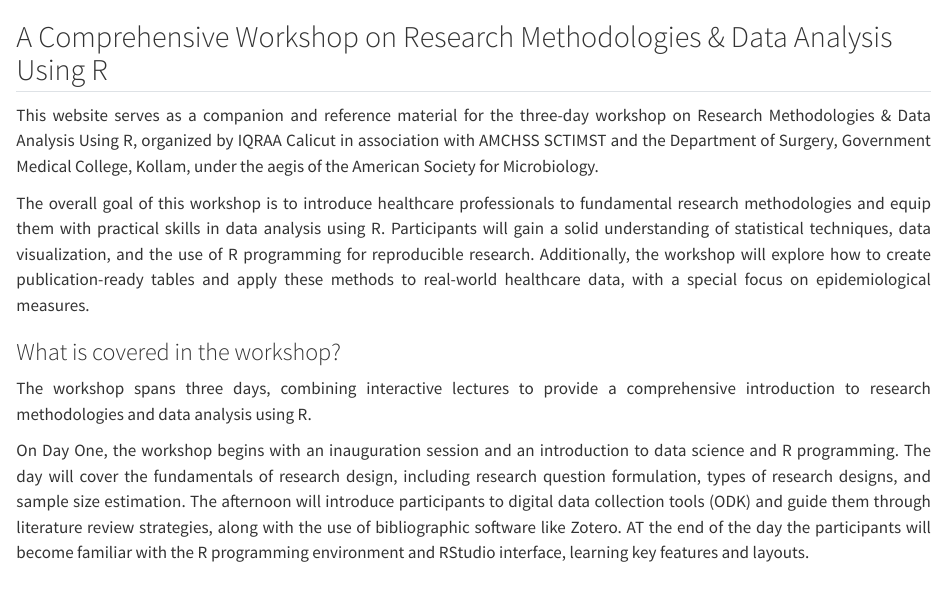
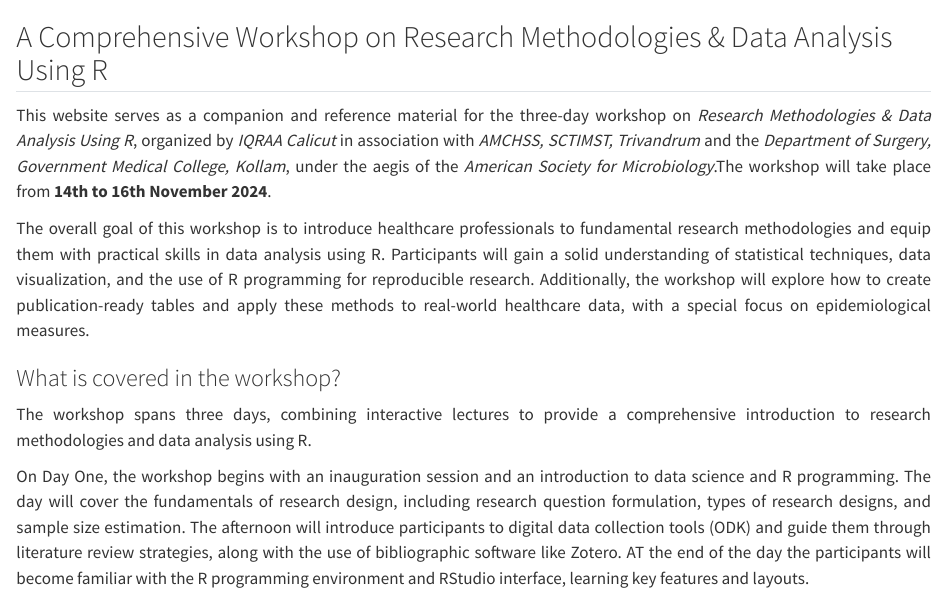
Before and after one commit to amchss/rmda_website, a Quarto document (index.qmd): the page in a window 1100 px wide, from its top. Rendered offline with R 4.5, knitr and Pandoc in place of Quarto, with nearby package versions.

Commit message:
date added

```diff
--- a/index.qmd
+++ b/index.qmd
@@ -1,7 +1,7 @@
 ## A Comprehensive Workshop on Research Methodologies & Data Analysis Using R
 
 ::: {style="text-align:justify"}
-This website serves as a companion and reference material for the three-day workshop on Research Methodologies & Data Analysis Using R, organized by IQRAA Calicut in association with AMCHSS SCTIMST and the Department of Surgery, Government Medical College, Kollam, under the aegis of the American Society for Microbiology.
+This website serves as a companion and reference material for the three-day workshop on *Research Methodologies & Data Analysis Using R*, organized by *IQRAA Calicut* in association with *AMCHSS, SCTIMST, Trivandrum* and the *Department of Surgery, Government Medical College, Kollam*, under the aegis of the *American Society for Microbiology*.The workshop will take place from **14th to 16th November 2024**.
 
 The overall goal of this workshop is to introduce healthcare professionals to fundamental research methodologies and equip them with practical skills in data analysis using R. Participants will gain a solid understanding of statistical techniques, data visualization, and the use of R programming for reproducible research. Additionally, the workshop will explore how to create publication-ready tables and apply these methods to real-world healthcare data, with a special focus on epidemiological measures.
 :::
```
Also changed, not shown: docs/search.json, 2 other files.
